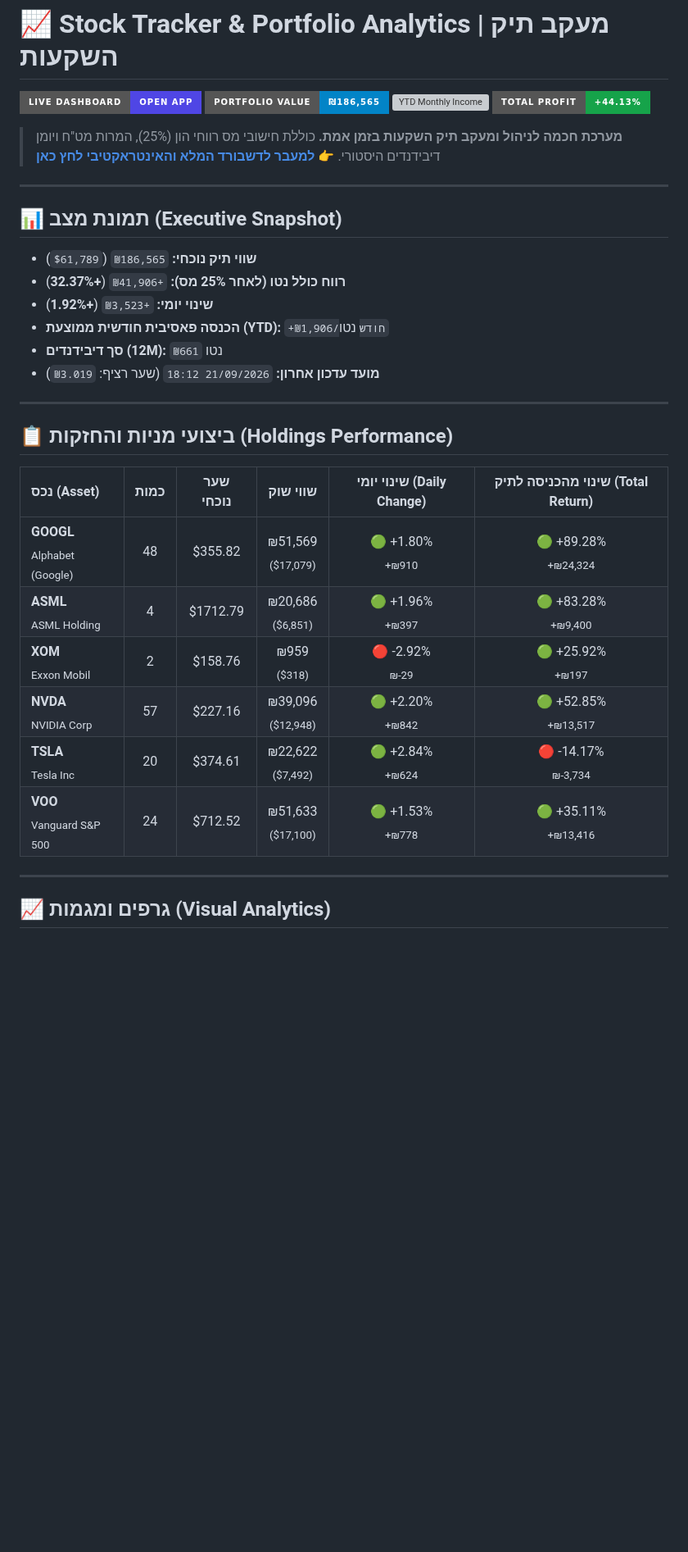
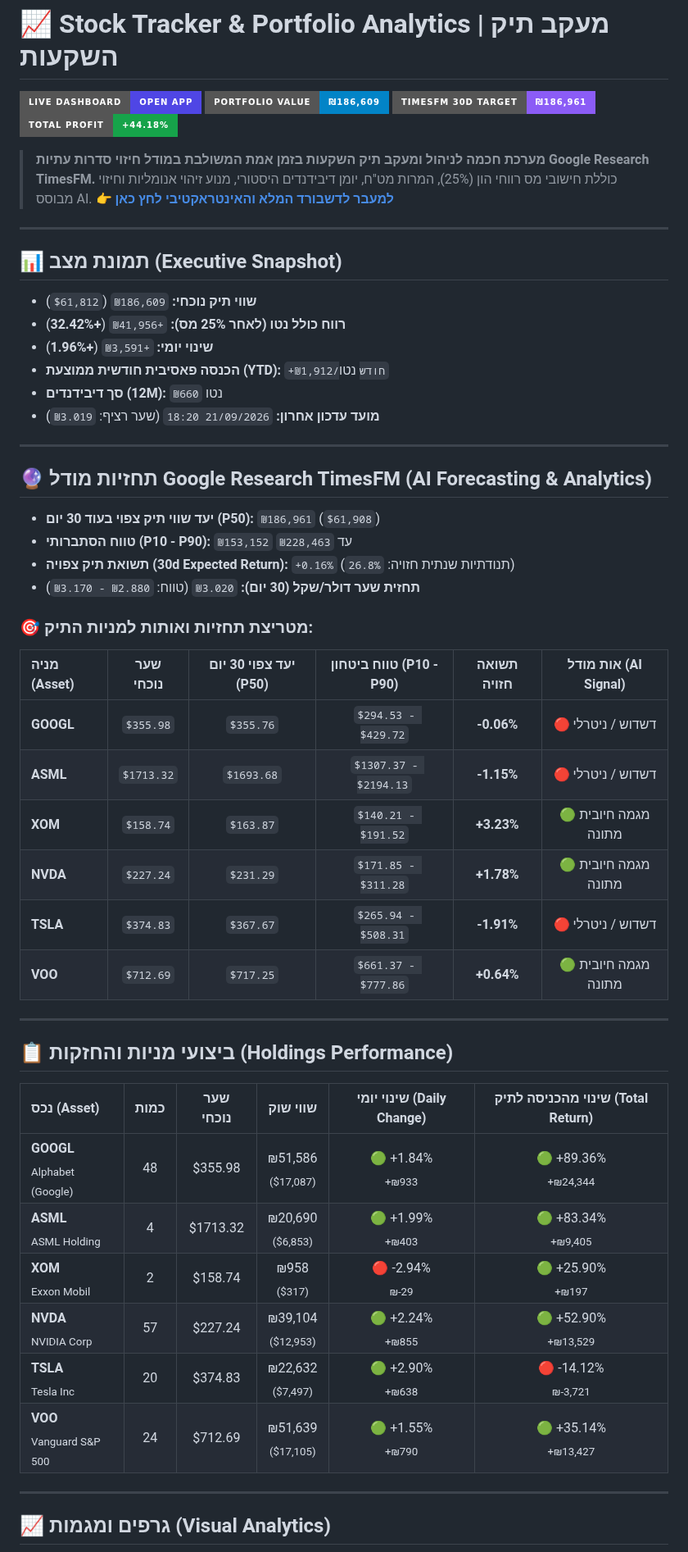
Before and after one commit to Almog787/My-new-stock-trucker, a Markdown page: README.md, the part around one of its changes. Shown at 82% size. Rendered like a GitHub page; badges without logos; blank space fills up the shorter version; grey boxes are pictures that could not be loaded.

```diff
--- a/README.md
+++ b/README.md
@@ -1,23 +1,45 @@
 # 📈 Stock Tracker & Portfolio Analytics | מעקב תיק השקעות
 
 [![Interactive Web Dashboard](https://img.shields.io/badge/Live_Dashboard-Open_App-4f46e5?style=for-the-badge&logo=google-chrome&logoColor=white)](https://almog787.github.io/My-new-stock-trucker/)
-[![Total Portfolio Value](https://img.shields.io/badge/Portfolio_Value-₪186%2C565-0284c7?style=for-the-badge&logo=cashapp)](https://almog787.github.io/My-new-stock-trucker/)
-[![YTD Monthly Income](https://img.shields.io/badge/Monthly_Income-+₪2%2C542%2Fmo-4338ca?style=for-the-badge)](https://almog787.github.io/My-new-stock-trucker/)
-[![Total Profit](https://img.shields.io/badge/Total_Profit-+44.13%25-16a34a?style=for-the-badge)](https://almog787.github.io/My-new-stock-trucker/)
+[![Total Portfolio Value](https://img.shields.io/badge/Portfolio_Value-₪186%2C609-0284c7?style=for-the-badge&logo=cashapp)](https://almog787.github.io/My-new-stock-trucker/)
+[![TimesFM Forecast](https://img.shields.io/badge/TimesFM_30d_Target-₪186%2C961-8b5cf6?style=for-the-badge&logo=google)](https://almog787.github.io/My-new-stock-trucker/)
+[![Total Profit](https://img.shields.io/badge/Total_Profit-+44.18%25-16a34a?style=for-the-badge)](https://almog787.github.io/My-new-stock-trucker/)
 
-> **מערכת חכמה לניהול ומעקב תיק השקעות בזמן אמת.** כוללת חישובי מס רווחי הון (25%), המרות מט"ח ויומן דיבידנדים היסטורי.
+> **מערכת חכמה לניהול ומעקב תיק השקעות בזמן אמת המשולבת במודל חיזוי סדרות עתיות Google Research TimesFM.**
+> כוללת חישובי מס רווחי הון (25%), המרות מט"ח, יומן דיבידנדים היסטורי, מנוע זיהוי אנומליות וחיזוי מבוסס AI.
 > 👉 **[למעבר לדשבורד המלא והאינטראקטיבי לחץ כאן](https://almog787.github.io/My-new-stock-trucker/)**
 
 ---
 
 ## 📊 תמונת מצב (Executive Snapshot)
 
-* **שווי תיק נוכחי:** `₪186,565` (`$61,789`)
-* **רווח כולל נטו (לאחר 25% מס):** `+₪41,906` (**+32.37%**)
-* **שינוי יומי:** `+₪3,523` (**+1.92%**)
-* **הכנסה פאסיבית חודשית ממוצעת (YTD):** `+₪1,906/חודש` נטו
-* **סך דיבידנדים (12M):** `₪661` נטו
-* **מועד עדכון אחרון:** `21/09/2026 18:12` (שער רציף: `₪3.019`)
+* **שווי תיק נוכחי:** `₪186,609` (`$61,812`)
+* **רווח כולל נטו (לאחר 25% מס):** `+₪41,956` (**+32.42%**)
+* **שינוי יומי:** `+₪3,591` (**+1.96%**)
+* **הכנסה פאסיבית חודשית ממוצעת (YTD):** `+₪1,912/חודש` נטו
+* **סך דיבידנדים (12M):** `₪660` נטו
+* **מועד עדכון אחרון:** `21/09/2026 18:20` (שער רציף: `₪3.019`)
+
+---
+
+## 🔮 תחזיות מודל Google Research TimesFM (AI Forecasting & Analytics)
+
+
+* **יעד שווי תיק צפוי בעוד 30 יום (P50):** `₪186,961` (`$61,908`)
+* **טווח הסתברותי (P10 - P90):** `₪153,152` עד `₪228,463`
+* **תשואת תיק צפויה (30d Expected Return):** `+0.16%` (תנודתיות שנתית חזויה: `26.8%`)
+* **תחזית שער דולר/שקל (30 יום):** `₪3.020` (טווח: `₪2.880 - ₪3.170`)
+
+### 🎯 מטריצת תחזיות ואותות למניות התיק:
+| מניה (Asset) | שער נוכחי | יעד צפוי 30 יום (P50) | טווח ביטחון (P10 - P90) | תשואה חזויה | אות מודל (AI Signal) |
+| :--- | :---: | :---: | :---: | :---: | :---: |
+| **GOOGL** | `$355.98` | `$355.76` | `$294.53 - $429.72` | **-0.06%** | 🔴 דשדוש / ניטרלי |
+| **ASML** | `$1713.32` | `$1693.68` | `$1307.37 - $2194.13` | **-1.15%** | 🔴 דשדוש / ניטרלי |
+| **XOM** | `$158.74` | `$163.87` | `$140.21 - $191.52` | **+3.23%** | 🟢 מגמה חיובית מתונה |
+| **NVDA** | `$227.24` | `$231.29` | `$171.85 - $311.28` | **+1.78%** | 🟢 מגמה חיובית מתונה |
+| **TSLA** | `$374.83` | `$367.67` | `$265.94 - $508.31` | **-1.91%** | 🔴 דשדוש / ניטרלי |
+| **VOO** | `$712.69` | `$717.25` | `$661.37 - $777.86` | **+0.64%** | 🟢 מגמה חיובית מתונה |
+
 
 ---
 
@@ -25,12 +47,12 @@
 
 | נכס (Asset) | כמות | שער נוכחי | שווי שוק | שינוי יומי (Daily Change) | שינוי מהכניסה לתיק (Total Return) |
 | :--- | :---: | :---: | :---: | :---: | :---: |
-| **GOOGL** <br><sub>Alphabet (Google)</sub> | 48 | $355.82 | ₪51,569 <br><sub>($17,079)</sub> | 🟢 +1.80% <br><sub>+₪910</sub> | 🟢 +89.28% <br><sub>+₪24,324</sub> |
-| **ASML** <br><sub>ASML Holding</sub> | 4 | $1712.79 | ₪20,686 <br><sub>($6,851)</sub> | 🟢 +1.96% <br><sub>+₪397</sub> | 🟢 +83.28% <br><sub>+₪9,400</sub> |
-| **XOM** <br><sub>Exxon Mobil</sub> | 2 | $158.76 | ₪959 <br><sub>($318)</sub> | 🔴 -2.92% <br><sub>₪-29</sub> | 🟢 +25.92% <br><sub>+₪197</sub> |
-| **NVDA** <br><sub>NVIDIA Corp</sub> | 57 | $227.16 | ₪39,096 <br><sub>($12,948)</sub> | 🟢 +2.20% <br><sub>+₪842</sub> | 🟢 +52.85% <br><sub>+₪13,517</sub> |
-| **TSLA** <br><sub>Tesla Inc</sub> | 20 | $374.61 | ₪22,622 <br><sub>($7,492)</sub> | 🟢 +2.84% <br><sub>+₪624</sub> | 🔴 -14.17% <br><sub>₪-3,734</sub> |
-| **VOO** <br><sub>Vanguard S&P 500</sub> | 24 | $712.52 | ₪51,633 <br><sub>($17,100)</sub> | 🟢 +1.53% <br><sub>+₪778</sub> | 🟢 +35.11% <br><sub>+₪13,416</sub> |
+| **GOOGL** <br><sub>Alphabet (Google)</sub> | 48 | $355.98 | ₪51,586 <br><sub>($17,087)</sub> | 🟢 +1.84% <br><sub>+₪933</sub> | 🟢 +89.36% <br><sub>+₪24,344</sub> |
+| **ASML** <br><sub>ASML Holding</sub> | 4 | $1713.32 | ₪20,690 <br><sub>($6,853)</sub> | 🟢 +1.99% <br><sub>+₪403</sub> | 🟢 +83.34% <br><sub>+₪9,405</sub> |
+| **XOM** <br><sub>Exxon Mobil</sub> | 2 | $158.74 | ₪958 <br><sub>($317)</sub> | 🔴 -2.94% <br><sub>₪-29</sub> | 🟢 +25.90% <br><sub>+₪197</sub> |
+| **NVDA** <br><sub>NVIDIA Corp</sub> | 57 | $227.24 | ₪39,104 <br><sub>($12,953)</sub> | 🟢 +2.24% <br><sub>+₪855</sub> | 🟢 +52.90% <br><sub>+₪13,529</sub> |
+| **TSLA** <br><sub>Tesla Inc</sub> | 20 | $374.83 | ₪22,632 <br><sub>($7,497)</sub> | 🟢 +2.90% <br><sub>+₪638</sub> | 🔴 -14.12% <br><sub>₪-3,721</sub> |
+| **VOO** <br><sub>Vanguard S&P 500</sub> | 24 | $712.69 | ₪51,639 <br><sub>($17,105)</sub> | 🟢 +1.55% <br><sub>+₪790</sub> | 🟢 +35.14% <br><sub>+₪13,427</sub> |
 
 ---
 
```
Also changed, not shown: other parts of README.md (+4 -2 lines), data_hub/asset_allocation.png, data_hub/portfolio_performance.png, data_hub/timesfm_forecast.png (added), 13 other files.
